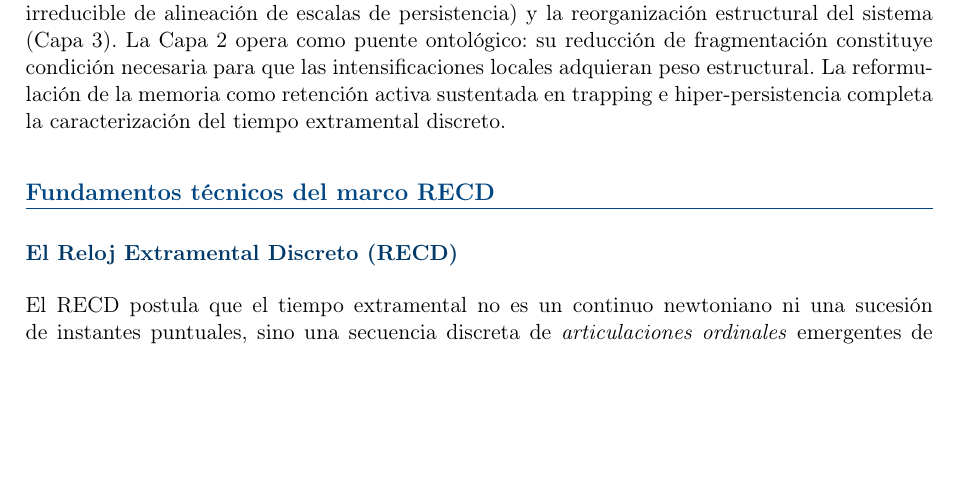
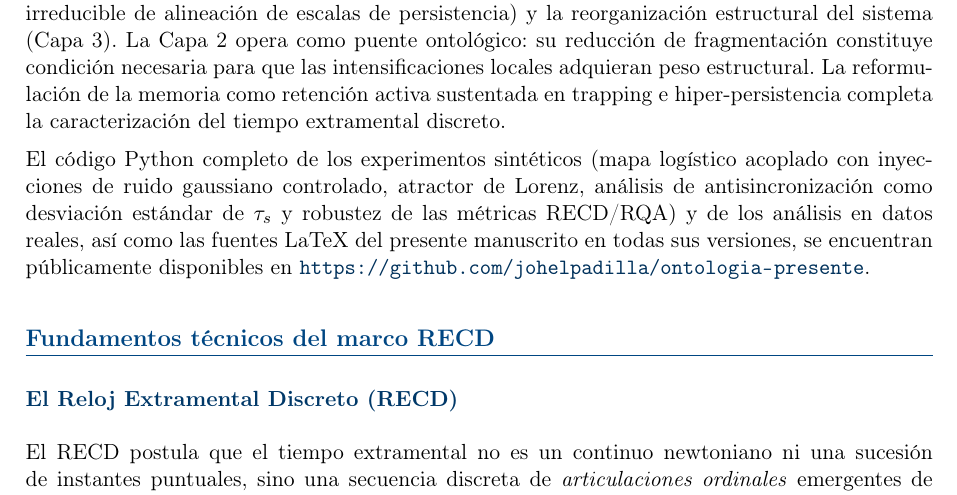
Before and after one commit to johelpadilla/ontologia-presente, a LaTeX paper (ontologia-presente/versions/v0.1.12/manuscript/main.tex, which reads ontologia-presente/versions/v0.1.12/manuscript/sections/introduccion.tex): part of page 3 of 14, cut so that both start at the same text, the shorter picture padded with empty space. Compiled offline with pdfLaTeX.

Commit message:
Add GitHub repository URL to the final document (end of Introducción, v0.1.12 base)

```diff
--- a/ontologia-presente/versions/v0.1.12/manuscript/sections/introduccion.tex
+++ b/ontologia-presente/versions/v0.1.12/manuscript/sections/introduccion.tex
@@ -5,3 +5,5 @@ El problema del tiempo en los sistemas complejos ha recibido aportes decisivos d
 Estas perspectivas convergen en que la persistencia en la dinámica de sistemas acoplados no se distribuye de forma uniforme. En regímenes caóticos —como el mapa logístico acoplado con $r=3.8$ y el atractor de Lorenz— la intensificación local de la persistencia, medida mediante hiper-persistencia y trapping estructural, no se traduce automáticamente en reorganización global del sistema. La transición depende de la antisincronización entre componentes, entendida como la desviación estándar de las escalas de persistencia local $\tau_s$. Así, el presente se configura como un fenómeno estratificado y fragmentado, organizado en tres capas jerárquicas cuya integración está regulada por la antisincronización. Esta última actúa como regulador de un efecto estructural de filtrado probabilístico bidireccional que preserva la autonomía relativa de los presentes locales e impide que intensificaciones aisladas produzcan consecuencias estructurales a escala del sistema.
 
 El marco distingue el presente local intensificado (Capa 1), la coherencia entre presentes locales (Capa 2, de naturaleza primariamente relacional y transicional, que introduce la propiedad irreducible de alineación de escalas de persistencia) y la reorganización estructural del sistema (Capa 3). La Capa 2 opera como puente ontológico: su reducción de fragmentación constituye condición necesaria para que las intensificaciones locales adquieran peso estructural. La reformulación de la memoria como retención activa sustentada en trapping e hiper-persistencia completa la caracterización del tiempo extramental discreto.
+
+El código Python completo de los experimentos sintéticos (mapa logístico acoplado con inyecciones de ruido gaussiano controlado, atractor de Lorenz, análisis de antisincronización como desviación estándar de $\tau_s$ y robustez de las métricas RECD/RQA) y de los análisis en datos reales, así como las fuentes LaTeX del presente manuscrito en todas sus versiones, se encuentran públicamente disponibles en \url{https://github.com/johelpadilla/ontologia-presente}.
```
Also changed, not shown: ontologia-presente/manuscript/sections/introduccion.tex (+2 -0 lines).
